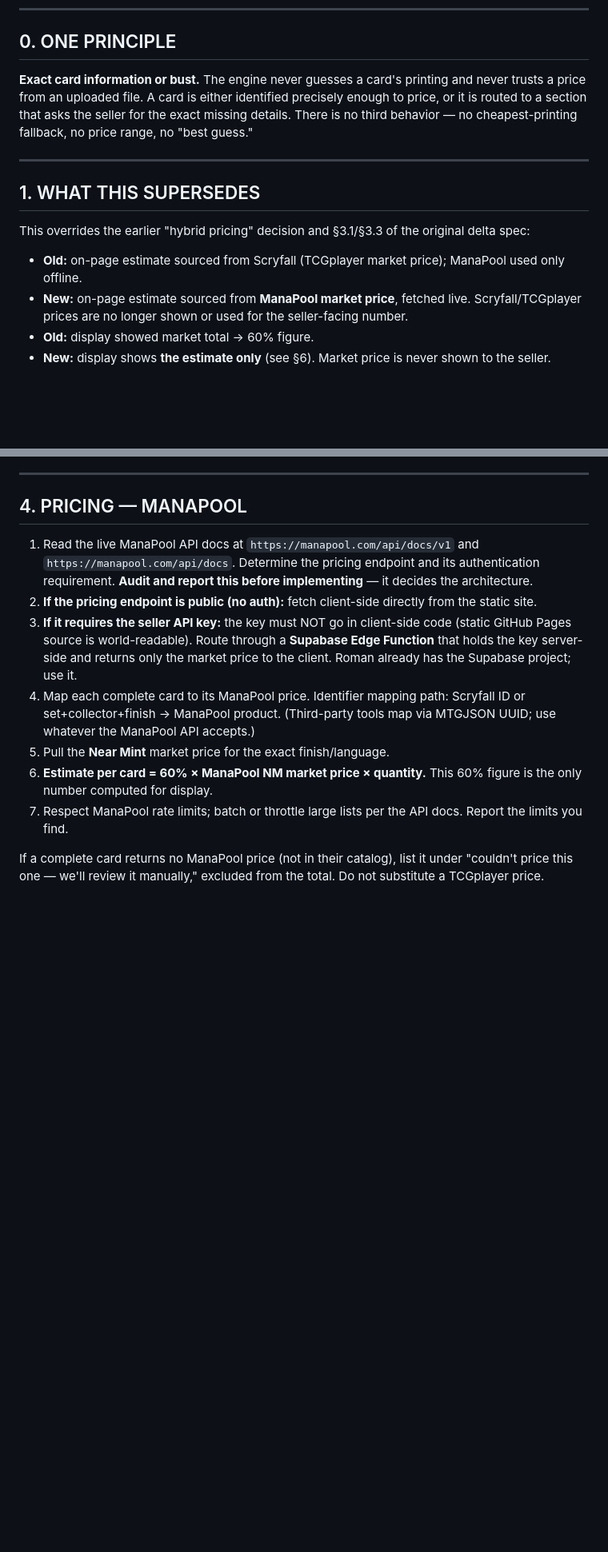
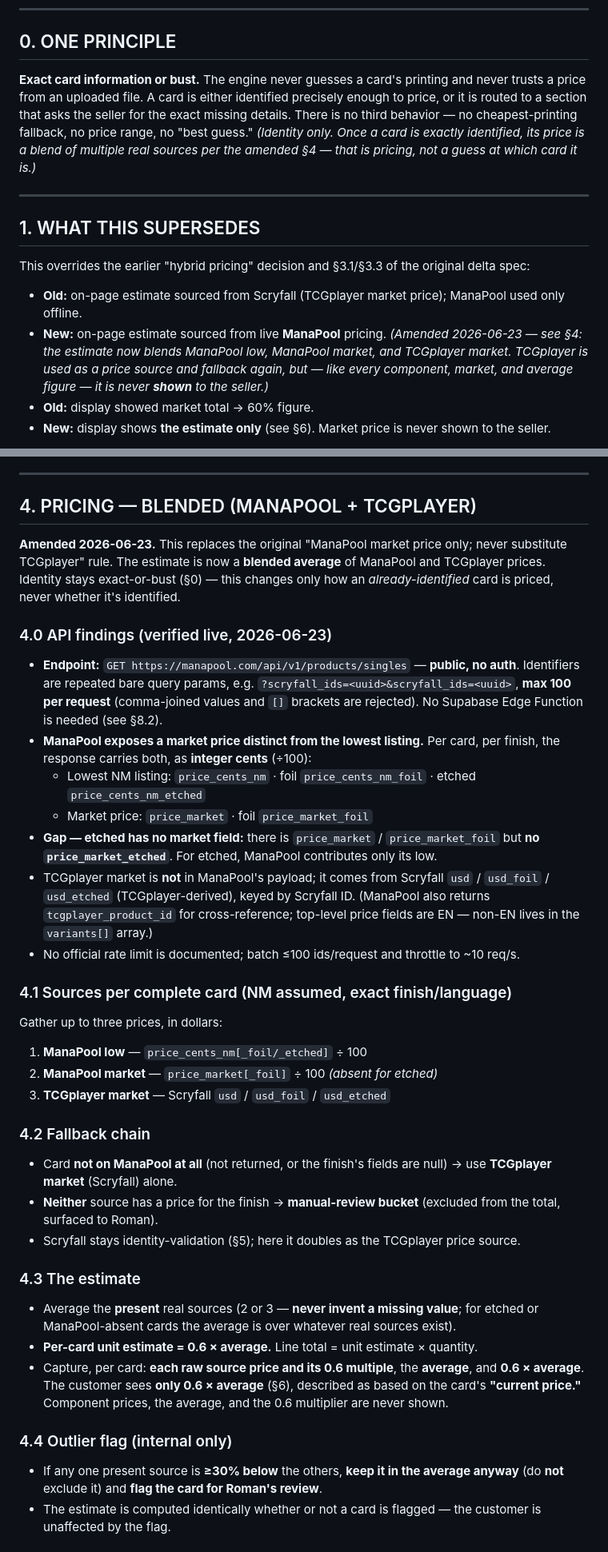
Before and after one commit to RomanEwing/romanova, a Markdown page: ROMANOVA-ESTIMATE-OVERHAUL.md, 2 parts joined by grey strips. Shown at 80% size. Drawn GitHub-style; blank space fills up the shorter version.

Commit message:
Amend §4: blended ManaPool + TCGplayer pricing
Replaces the "ManaPool-only, never substitute TCGplayer" rule with a
blended estimate, verified against the live ManaPool API:

- /products/singles is public; exposes price_cents_nm (low) AND
  price_market (market), in cents, per finish. Etched has no market
  field, so its blend is 2-source.
- Estimate = 0.6 x average of present sources (ManaPool low, ManaPool
  market, TCGplayer market via Scryfall usd). Never invent a missing
  source; fall back to TCGplayer, then manual-review.
- Capture every raw price, its 0.6 multiple, the average and 0.6-avg;
  customer sees only 0.6-avg, labeled "current price."
- Outlier (>=30% below others) stays in the average but flags the card.
- $10 minimum now on the 0.6-avg estimate (basis change flagged in 4.7).
- Metrics + flags stored in card_list JSON (no schema change).

Reconciling notes added to §0/§1/§6/§7.

Co-Authored-By: Claude Opus 4.8 <noreply@anthropic.com>

```diff
--- a/ROMANOVA-ESTIMATE-OVERHAUL.md
+++ b/ROMANOVA-ESTIMATE-OVERHAUL.md
@@ -5,7 +5,7 @@ Delta spec v2 · 2026-06-21 · Scope: the estimate engine and its display only
 
 ## 0. ONE PRINCIPLE
 
-**Exact card information or bust.** The engine never guesses a card's printing and never trusts a price from an uploaded file. A card is either identified precisely enough to price, or it is routed to a section that asks the seller for the exact missing details. There is no third behavior — no cheapest-printing fallback, no price range, no "best guess."
+**Exact card information or bust.** The engine never guesses a card's printing and never trusts a price from an uploaded file. A card is either identified precisely enough to price, or it is routed to a section that asks the seller for the exact missing details. There is no third behavior — no cheapest-printing fallback, no price range, no "best guess." *(Identity only. Once a card is exactly identified, its price is a blend of multiple real sources per the amended §4 — that is pricing, not a guess at which card it is.)*
 
 ---
 
@@ -13,7 +13,7 @@ Delta spec v2 · 2026-06-21 · Scope: the estimate engine and its display only
 
 This overrides the earlier "hybrid pricing" decision and §3.1/§3.3 of the original delta spec:
 - **Old:** on-page estimate sourced from Scryfall (TCGplayer market price); ManaPool used only offline.
-- **New:** on-page estimate sourced from **ManaPool market price**, fetched live. Scryfall/TCGplayer prices are no longer shown or used for the seller-facing number.
+- **New:** on-page estimate sourced from live **ManaPool** pricing. *(Amended 2026-06-23 — see §4: the estimate now blends ManaPool low, ManaPool market, and TCGplayer market. TCGplayer is used as a price source and fallback again, but — like every component, market, and average figure — it is never **shown** to the seller.)*
 - **Old:** display showed market total → 60% figure.
 - **New:** display shows **the estimate only** (see §6). Market price is never shown to the seller.
 
@@ -53,14 +53,36 @@ Two input paths, same destination logic:
 
 ---
 
-## 4. PRICING — MANAPOOL
+## 4. PRICING — BLENDED (MANAPOOL + TCGPLAYER)
 
-1. Read the live ManaPool API docs at `https://manapool.com/api/docs/v1` and `https://manapool.com/api/docs`. Determine the pricing endpoint and its authentication requirement. **Audit and report this before implementing** — it decides the architecture.
-2. **If the pricing endpoint is public (no auth):** fetch client-side directly from the static site.
-3. **If it requires the seller API key:** the key must NOT go in client-side code (static GitHub Pages source is world-readable). Route through a **Supabase Edge Function** that holds the key server-side and returns only the market price to the client. Roman already has the Supabase project; use it.
-4. Map each complete card to its ManaPool price. Identifier mapping path: Scryfall ID or set+collector+finish → ManaPool product. (Third-party tools map via MTGJSON UUID; use whatever the ManaPool API accepts.)
-5. Pull the **Near Mint** market price for the exact finish/language.
-6. **Estimate per card = 60% × ManaPool NM market price × quantity.** This 60% figure is the only number computed for display.
-7. Respect ManaPool rate limits; batch or throttle large lists per the API docs. Report the limits you find.
+**Amended 2026-06-23.** This replaces the original "ManaPool market price only; never substitute TCGplayer" rule. The estimate is now a **blended average** of ManaPool and TCGplayer prices. Identity stays exact-or-bust (§0) — this changes only how an *already-identified* card is priced, never whether it's identified.
 
-If a complete card returns no ManaPool price (not in their catalog), list it under "couldn't price this one — we'll review it manually," excluded from the total. Do not substitute a TCGplayer price.
+### 4.0 API findings (verified live, 2026-06-23)
+- **Endpoint:** `GET https://manapool.com/api/v1/products/singles` — **public, no auth**. Identifiers are repeated bare query params, e.g. `?scryfall_ids=<uuid>&scryfall_ids=<uuid>`, **max 100 per request** (comma-joined values and `[]` brackets are rejected). No Supabase Edge Function is needed (see §8.2).
+- **ManaPool exposes a market price distinct from the lowest listing.** Per card, per finish, the response carries both, as **integer cents** (÷100):
+  - Lowest NM listing: `price_cents_nm` · foil `price_cents_nm_foil` · etched `price_cents_nm_etched`
+  - Market price: `price_market` · foil `price_market_foil`
+- **Gap — etched has no market field:** there is `price_market` / `price_market_foil` but **no `price_market_etched`**. For etched, ManaPool contributes only its low.
+- TCGplayer market is **not** in ManaPool's payload; it comes from Scryfall `usd` / `usd_foil` / `usd_etched` (TCGplayer-derived), keyed by Scryfall ID. (ManaPool also returns `tcgplayer_product_id` for cross-reference; top-level price fields are EN — non-EN lives in the `variants[]` array.)
+- No official rate limit is documented; batch ≤100 ids/request and throttle to ~10 req/s.
+
+### 4.1 Sources per complete card (NM assumed, exact finish/language)
+Gather up to three prices, in dollars:
+1. **ManaPool low** — `price_cents_nm[_foil/_etched]` ÷ 100
+2. **ManaPool market** — `price_market[_foil]` ÷ 100 *(absent for etched)*
+3. **TCGplayer market** — Scryfall `usd` / `usd_foil` / `usd_etched`
+
+### 4.2 Fallback chain
+- Card **not on ManaPool at all** (not returned, or the finish's fields are null) → use **TCGplayer market** (Scryfall) alone.
+- **Neither** source has a price for the finish → **manual-review bucket** (excluded from the total, surfaced to Roman).
+- Scryfall stays identity-validation (§5); here it doubles as the TCGplayer price source.
+
+### 4.3 The estimate
+- Average the **present** real sources (2 or 3 — **never invent a missing value**; for etched or ManaPool-absent cards the average is over whatever real sources exist).
+- **Per-card unit estimate = 0.6 × average.** Line total = unit estimate × quantity.
+- Capture, per card: **each raw source price and its 0.6 multiple**, the **average**, and **0.6 × average**. The customer sees **only 0.6 × average** (§6), described as based on the card's **"current price."** Component prices, the average, and the 0.6 multiplier are never shown.
+
+### 4.4 Outlier flag (internal only)
+- If any one present source is **≥30% below** the others, **keep it in the average anyway** (do **not** exclude it) and **flag the card for Roman's review**.
+- The estimate is computed identically whether or not a card is flagged — the customer is unaffected by the flag.
+
```
Also changed, not shown: other parts of ROMANOVA-ESTIMATE-OVERHAUL.md (+12 -1 lines).
